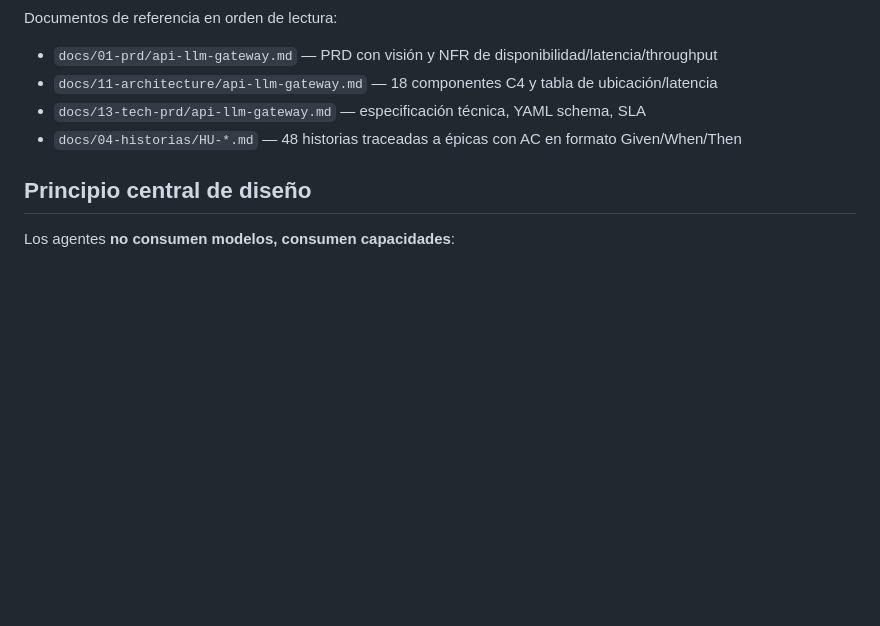
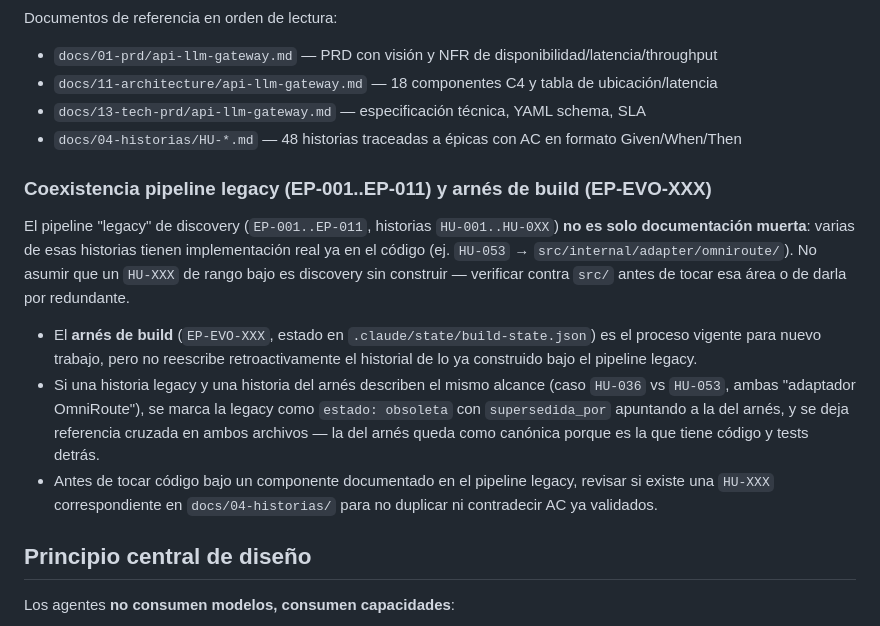
Before and after one commit to IngKevin95/API_LLM_Gateway, a Markdown page: CLAUDE.md, the part around the change. GitHub-like rendering; blank space fills up the shorter version.

Commit message:
docs(claude): documentar coexistencia entre pipeline legacy y arnes de build
EP-001..EP-011 no es discovery muerto: contiene codigo real ya en produccion
(ej. HU-053 -> src/internal/adapter/omniroute/). Se explicita el protocolo
para no duplicar ni contradecir historias legacy al construir bajo el arnes.

```diff
--- a/CLAUDE.md
+++ b/CLAUDE.md
@@ -80,6 +80,25 @@ Documentos de referencia en orden de lectura:
 - `docs/11-architecture/api-llm-gateway.md` — 18 componentes C4 y tabla de ubicación/latencia
 - `docs/13-tech-prd/api-llm-gateway.md` — especificación técnica, YAML schema, SLA
 - `docs/04-historias/HU-*.md` — 48 historias traceadas a épicas con AC en formato Given/When/Then
+
+### Coexistencia pipeline legacy (EP-001..EP-011) y arnés de build (EP-EVO-XXX)
+
+El pipeline "legacy" de discovery (`EP-001..EP-011`, historias `HU-001..HU-0XX`) **no es solo
+documentación muerta**: varias de esas historias tienen implementación real ya en el código (ej.
+`HU-053` → `src/internal/adapter/omniroute/`). No asumir que un `HU-XXX` de rango bajo es
+discovery sin construir — verificar contra `src/` antes de tocar esa área o de darla por
+redundante.
+
+- El **arnés de build** (`EP-EVO-XXX`, estado en `.claude/state/build-state.json`) es el proceso
+  vigente para nuevo trabajo, pero no reescribe retroactivamente el historial de lo ya construido
+  bajo el pipeline legacy.
+- Si una historia legacy y una historia del arnés describen el mismo alcance (caso `HU-036` vs
+  `HU-053`, ambas "adaptador OmniRoute"), se marca la legacy como `estado: obsoleta` con
+  `supersedida_por` apuntando a la del arnés, y se deja referencia cruzada en ambos archivos — la
+  del arnés queda como canónica porque es la que tiene código y tests detrás.
+- Antes de tocar código bajo un componente documentado en el pipeline legacy, revisar si existe
+  una `HU-XXX` correspondiente en `docs/04-historias/` para no duplicar ni contradecir AC ya
+  validados.
 
 ## Principio central de diseño
 
```
